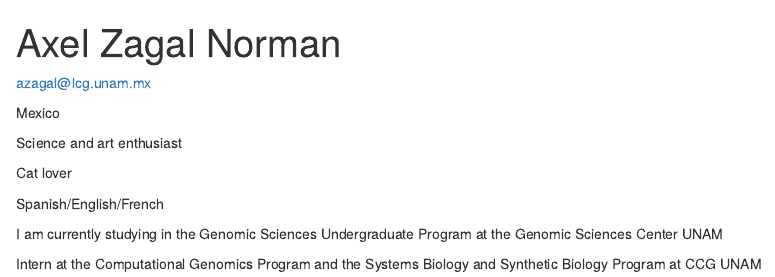
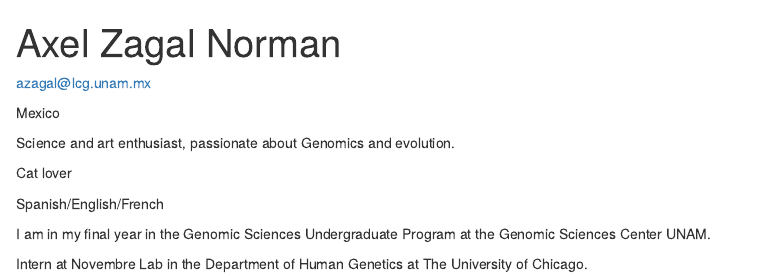
Before and after one commit to AxelZN/AxelZN.github.io, an R Markdown document (index.Rmd): the page in a window 1100 px wide, from its top. Rendered offline with R 4.5, knitr and Pandoc, with nearby package versions; drawn as R Markdown's standard HTML page in place of the format the file asks for.

Commit message:
Update index.Rmd
Updated current position

```diff
--- a/index.Rmd
+++ b/index.Rmd
@@ -19,13 +19,13 @@ azagal@lcg.unam.mx
 
 Mexico
 
-Science and art enthusiast
+Science and art enthusiast, passionate about Genomics and evolution.
 
 Cat lover
 
 Spanish/English/French
 
-I am currently studying in the Genomic Sciences Undergraduate Program at the
-Genomic Sciences Center UNAM
+I am in my final year in the Genomic Sciences Undergraduate Program at the
+Genomic Sciences Center UNAM.
 
-Intern at the Computational Genomics Program and the Systems Biology and Synthetic Biology Program at CCG UNAM
+Intern at Novembre Lab in the Department of Human Genetics at The University of Chicago.
```
